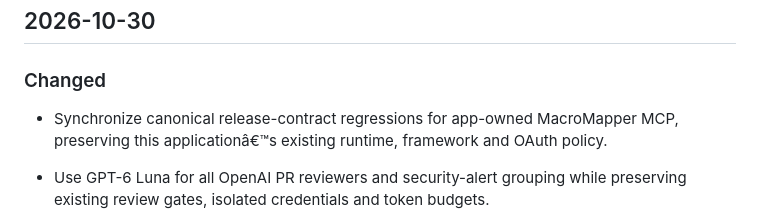
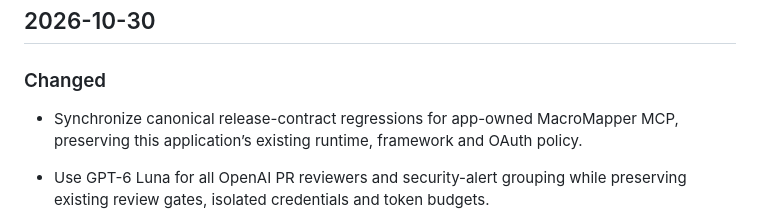
Before and after one commit to VanillaIceCube/Notoli, a Markdown page: CHANGELOG.md, the part around one of its changes. Drawn GitHub-style.

Commit message:
docs: preserve existing changelog UTF-8 text

```diff
--- a/CHANGELOG.md
+++ b/CHANGELOG.md
@@ -11,7 +11,7 @@
 
 ### Changed
 
-- Synchronize canonical release-contract regressions for app-owned MacroMapper MCP, preserving this applicationâ€™s existing runtime, framework and OAuth policy.
+- Synchronize canonical release-contract regressions for app-owned MacroMapper MCP, preserving this application’s existing runtime, framework and OAuth policy.
 - Use GPT-6 Luna for all OpenAI PR reviewers and security-alert grouping while preserving existing review gates, isolated credentials and token budgets.
 
 - Reconcile production promotion ancestry without runtime changes and document main-first review, exact-source promotion and prompt reconciliation of owner-authorized deployment iterations under [Notoli #975](https://github.com/VanillaIceCube/Notoli/issues/975) and [FullStackTemplate #262](https://github.com/VanillaIceCube/FullStackTemplate/issues/262). Keep the central MCP cutover held under #973 pending its acceptance and operator checkpoints.
```
Also changed, not shown: other parts of CHANGELOG.md (+1 -1 lines).
